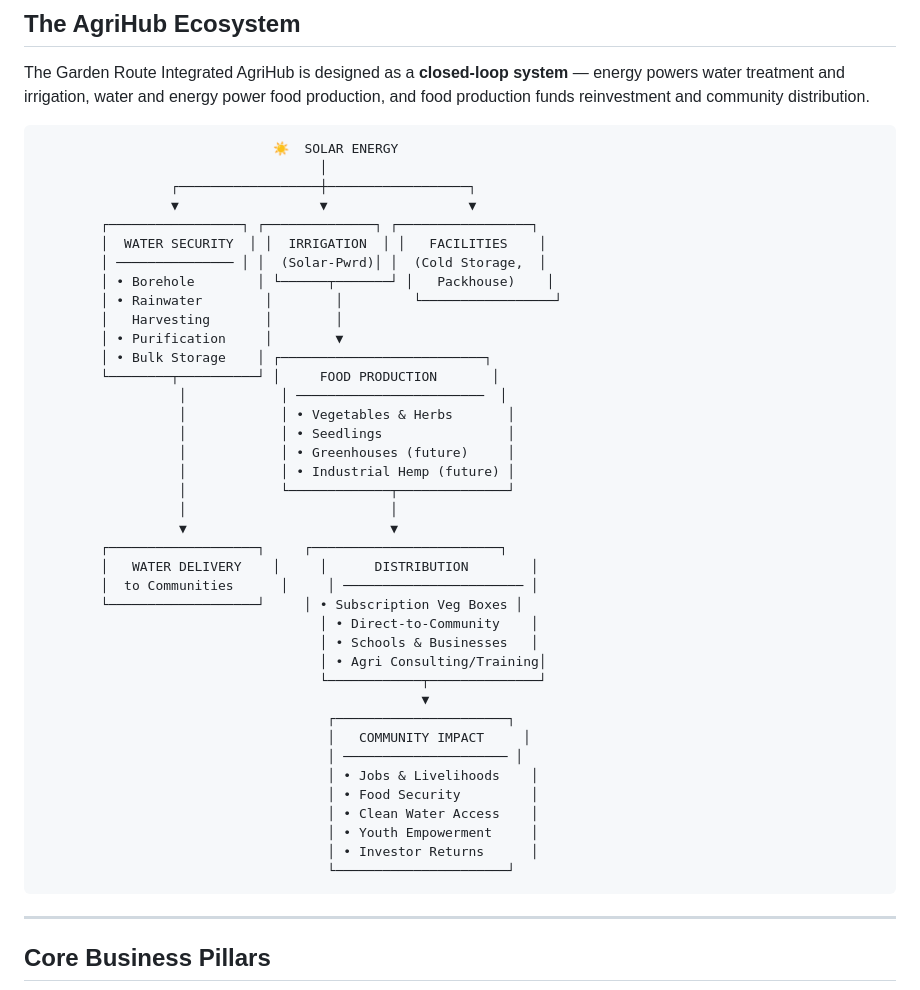
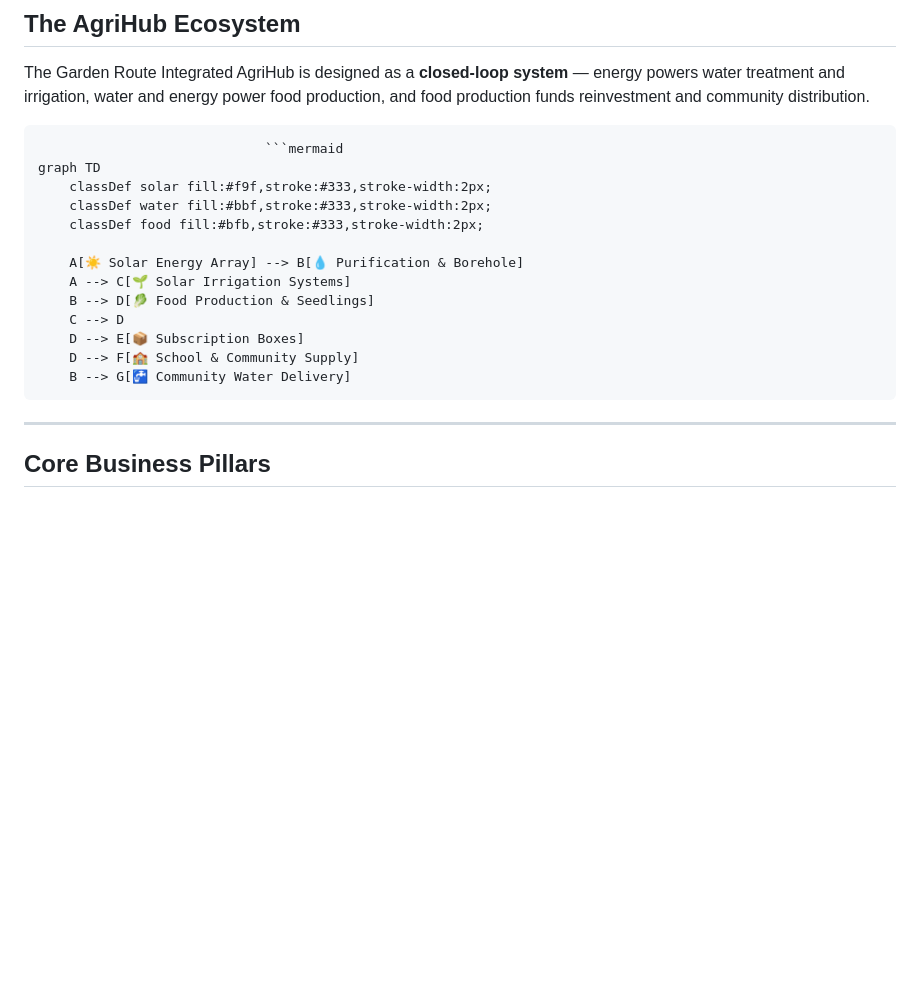
Before and after one commit to Qamataomkhulu/Garden-Route, a Markdown page: README.md, the part around one of its changes. Drawn GitHub-style; blank space fills up the shorter version.

````diff
--- a/README.md
+++ b/README.md
@@ -54,45 +54,19 @@ Full details: [`VISION_AND_MISSION.md`](VISION_AND_MISSION.md)
 The Garden Route Integrated AgriHub is designed as a **closed-loop system** — energy powers water treatment and irrigation, water and energy power food production, and food production funds reinvestment and community distribution.
 
 ```
-                              ☀️  SOLAR ENERGY
-                                    │
-                 ┌──────────────────┼──────────────────┐
-                 ▼                  ▼                  ▼
-        ┌─────────────────┐ ┌──────────────┐ ┌─────────────────┐
-        │  WATER SECURITY  │ │  IRRIGATION  │ │   FACILITIES    │
-        │ ─────────────── │ │  (Solar-Pwrd)│ │  (Cold Storage,  │
-        │ • Borehole        │ └──────┬───────┘ │   Packhouse)    │
-        │ • Rainwater        │        │         └─────────────────┘
-        │   Harvesting       │        │
-        │ • Purification     │        ▼
-        │ • Bulk Storage    │ ┌──────────────────────────┐
-        └────────┬──────────┘ │     FOOD PRODUCTION       │
-                  │            │ ────────────────────────  │
-                  │            │ • Vegetables & Herbs       │
-                  │            │ • Seedlings                │
-                  │            │ • Greenhouses (future)     │
-                  │            │ • Industrial Hemp (future) │
-                  │            └─────────────┬──────────────┘
-                  │                          │
-                  ▼                          ▼
-        ┌───────────────────┐     ┌────────────────────────┐
-        │   WATER DELIVERY    │     │      DISTRIBUTION        │
-        │  to Communities      │     │ ─────────────────────── │
-        └───────────────────┘     │ • Subscription Veg Boxes │
-                                    │ • Direct-to-Community    │
-                                    │ • Schools & Businesses   │
-                                    │ • Agri Consulting/Training│
-                                    └────────────┬──────────────┘
-                                                 ▼
-                                     ┌──────────────────────┐
-                                     │   COMMUNITY IMPACT     │
-                                     │ ───────────────────── │
-                                     │ • Jobs & Livelihoods    │
-                                     │ • Food Security         │
-                                     │ • Clean Water Access    │
-                                     │ • Youth Empowerment     │
-                                     │ • Investor Returns      │
-                                     └──────────────────────┘
+                             ```mermaid
+graph TD
+    classDef solar fill:#f9f,stroke:#333,stroke-width:2px;
+    classDef water fill:#bbf,stroke:#333,stroke-width:2px;
+    classDef food fill:#bfb,stroke:#333,stroke-width:2px;
+
+    A[☀️ Solar Energy Array] --> B[💧 Purification & Borehole]
+    A --> C[🌱 Solar Irrigation Systems]
+    B --> D[🥬 Food Production & Seedlings]
+    C --> D
+    D --> E[📦 Subscription Boxes]
+    D --> F[🏫 School & Community Supply]
+    B --> G[🚰 Community Water Delivery]
 ```
 
 ---
````
Also changed, not shown: other parts of README.md (+0 -16 lines).
